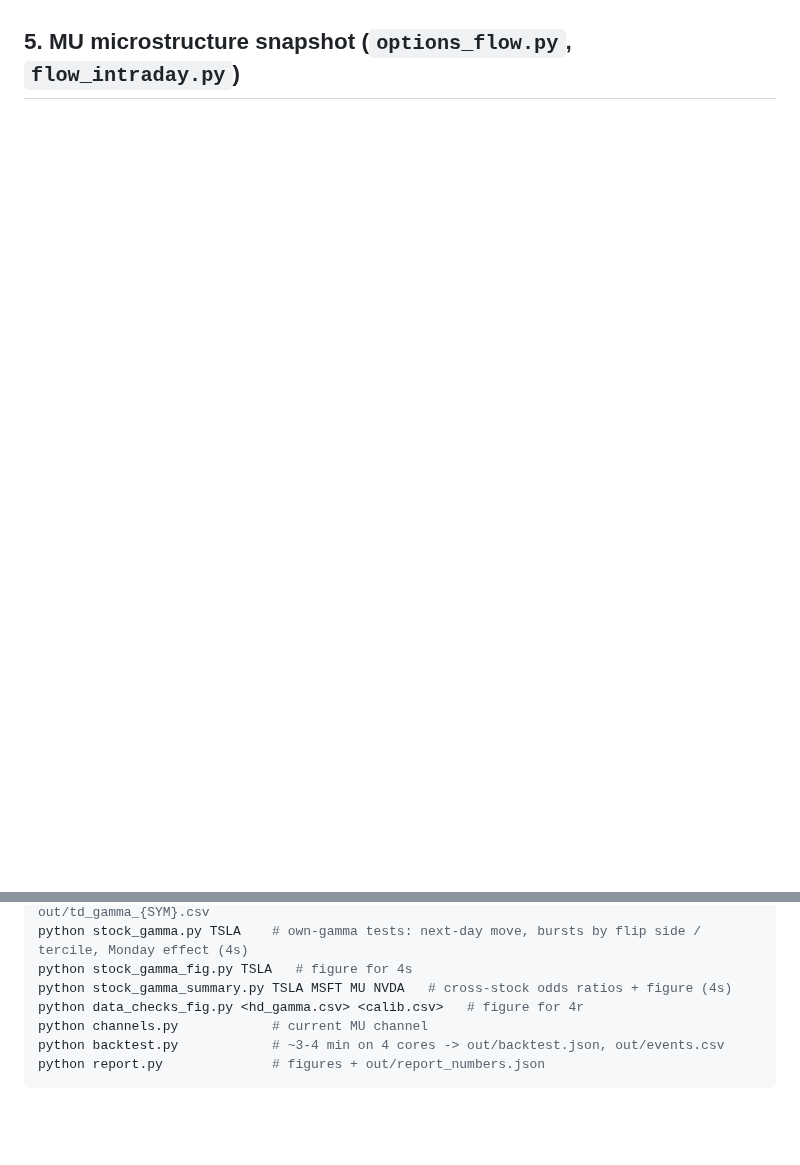
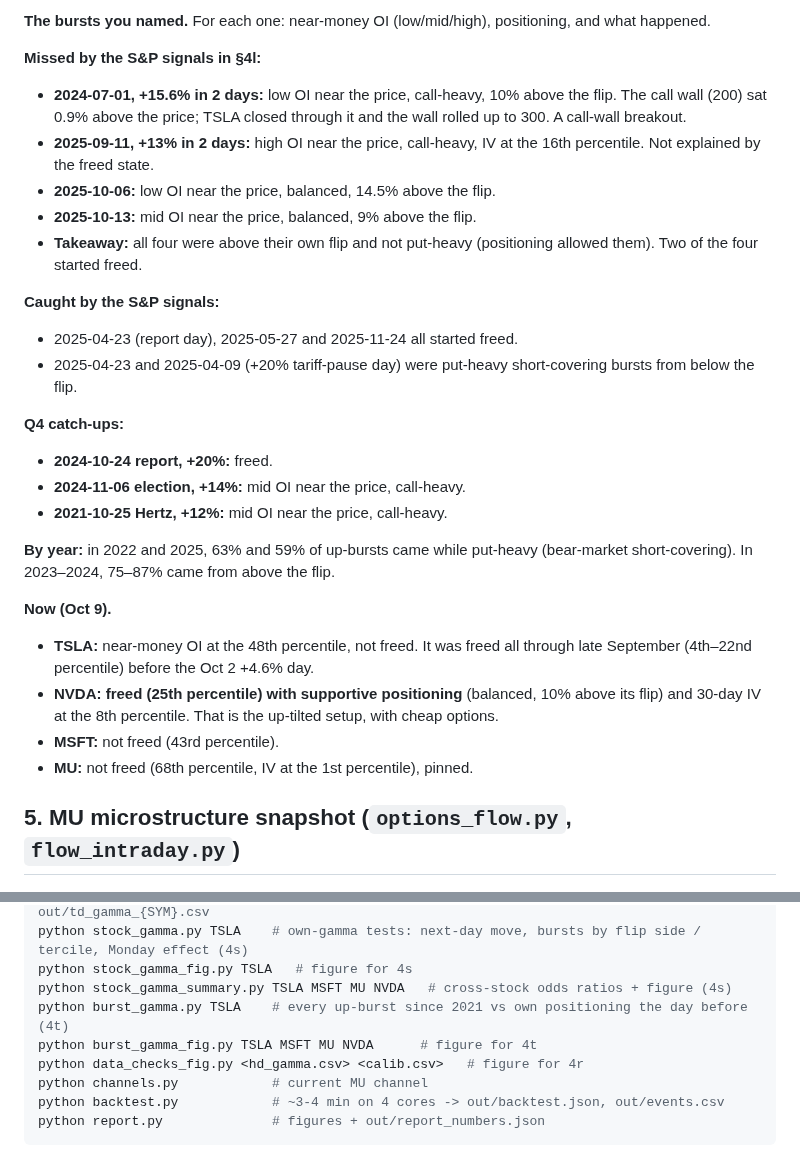
Before and after one commit to elmorshedy-del/Stock-market-testing-Claude-, a Markdown page: REPORT.md, 2 parts joined by grey strips. Drawn GitHub-style; blank space fills up the shorter version.

```diff
--- a/REPORT.md
+++ b/REPORT.md
@@ -639,3 +660,29 @@ None of the four is put-heavy today, so none carries the elevated down-burst ris
+**The bursts you named.** For each one: near-money OI (low/mid/high), positioning, and what happened.
+
+**Missed by the S&P signals in §4l:**
+* **2024-07-01, +15.6% in 2 days:** low OI near the price, call-heavy, 10% above the flip. The call wall (200) sat 0.9% above the price; TSLA closed through it and the wall rolled up to 300. A call-wall breakout.
+* **2025-09-11, +13% in 2 days:** high OI near the price, call-heavy, IV at the 16th percentile. Not explained by the freed state.
+* **2025-10-06:** low OI near the price, balanced, 14.5% above the flip.
+* **2025-10-13:** mid OI near the price, balanced, 9% above the flip.
+* **Takeaway:** all four were above their own flip and not put-heavy (positioning allowed them). Two of the four started freed.
+
+**Caught by the S&P signals:**
+* 2025-04-23 (report day), 2025-05-27 and 2025-11-24 all started freed.
+* 2025-04-23 and 2025-04-09 (+20% tariff-pause day) were put-heavy short-covering bursts from below the flip.
+
+**Q4 catch-ups:**
+* **2024-10-24 report, +20%:** freed.
+* **2024-11-06 election, +14%:** mid OI near the price, call-heavy.
+* **2021-10-25 Hertz, +12%:** mid OI near the price, call-heavy.
+
+**By year:** in 2022 and 2025, 63% and 59% of up-bursts came while put-heavy (bear-market short-covering). In 2023–2024, 75–87% came from above the flip.
+
+**Now (Oct 9).**
+* **TSLA:** near-money OI at the 48th percentile, not freed. It was freed all through late September (4th–22nd percentile) before the Oct 2 +4.6% day.
+* **NVDA:** **freed (25th percentile) with supportive positioning** (balanced, 10% above its flip) and 30-day IV at the 8th percentile. That is the up-tilted setup, with cheap options.
+* **MSFT:** not freed (43rd percentile).
+* **MU:** not freed (68th percentile, IV at the 1st percentile), pinned.
+
 ## 5. MU microstructure snapshot (`options_flow.py`, `flow_intraday.py`)
 
 ![gex](out/fig_gex.png)
@@ -735,6 +782,8 @@ python td_gamma.py TSLA SPY   # daily gamma per stock from the ThetaData pull ->
 python stock_gamma.py TSLA    # own-gamma tests: next-day move, bursts by flip side / tercile, Monday effect (4s)
 python stock_gamma_fig.py TSLA   # figure for 4s
 python stock_gamma_summary.py TSLA MSFT MU NVDA   # cross-stock odds ratios + figure (4s)
+python burst_gamma.py TSLA    # every up-burst since 2021 vs own positioning the day before (4t)
+python burst_gamma_fig.py TSLA MSFT MU NVDA      # figure for 4t
 python data_checks_fig.py <hd_gamma.csv> <calib.csv>   # figure for 4r
 python channels.py            # current MU channel
 python backtest.py            # ~3-4 min on 4 cores -> out/backtest.json, out/events.csv
```
Also changed, not shown: other parts of REPORT.md (+21 -0 lines), out/burst_gamma_TSLA.png (added), 8 other files.
